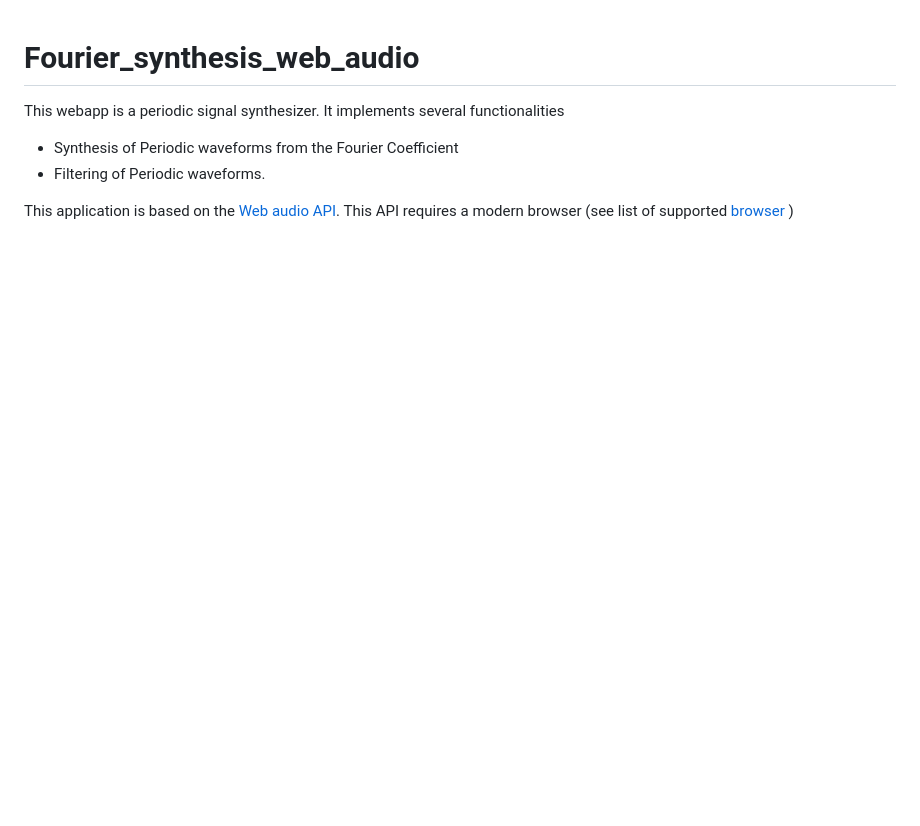
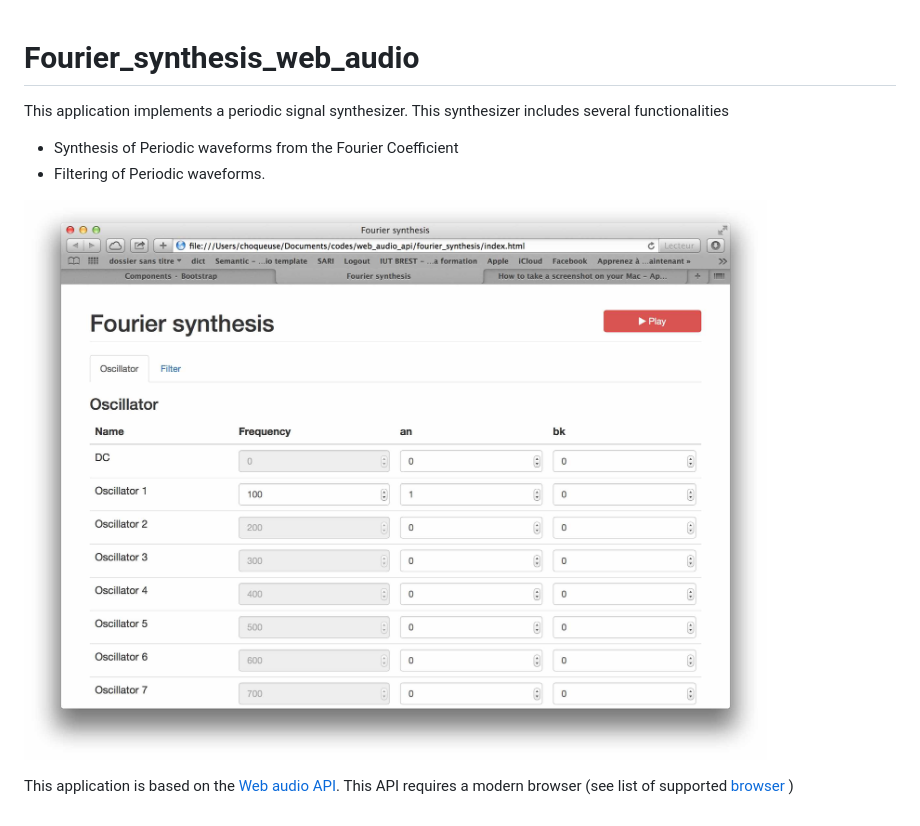
Before and after one commit to vincentchoqueuse/Fourier_synthesis_web_audio, a Markdown page: README.md, the part around the change. Rendered like a GitHub page; pictures changed too: screenshot.jpg (added); blank space fills up the shorter version.

```diff
--- a/README.md
+++ b/README.md
@@ -1,7 +1,10 @@
 # Fourier_synthesis_web_audio
 
-This webapp is a periodic signal synthesizer. It implements several functionalities
+This application implements a periodic signal synthesizer. This synthesizer includes several functionalities
 * Synthesis of Periodic waveforms from the Fourier Coefficient
 * Filtering of Periodic waveforms.
 
+![Fourier Synthesis Application](screenshot.jpg)
+
+
 This application is based on the [Web audio API](http://webaudio.github.io/web-audio-api/). This API requires a modern browser (see list of supported [browser](http://caniuse.com/#feat=audio-api) )
```
Also changed, not shown: 1 other file.
